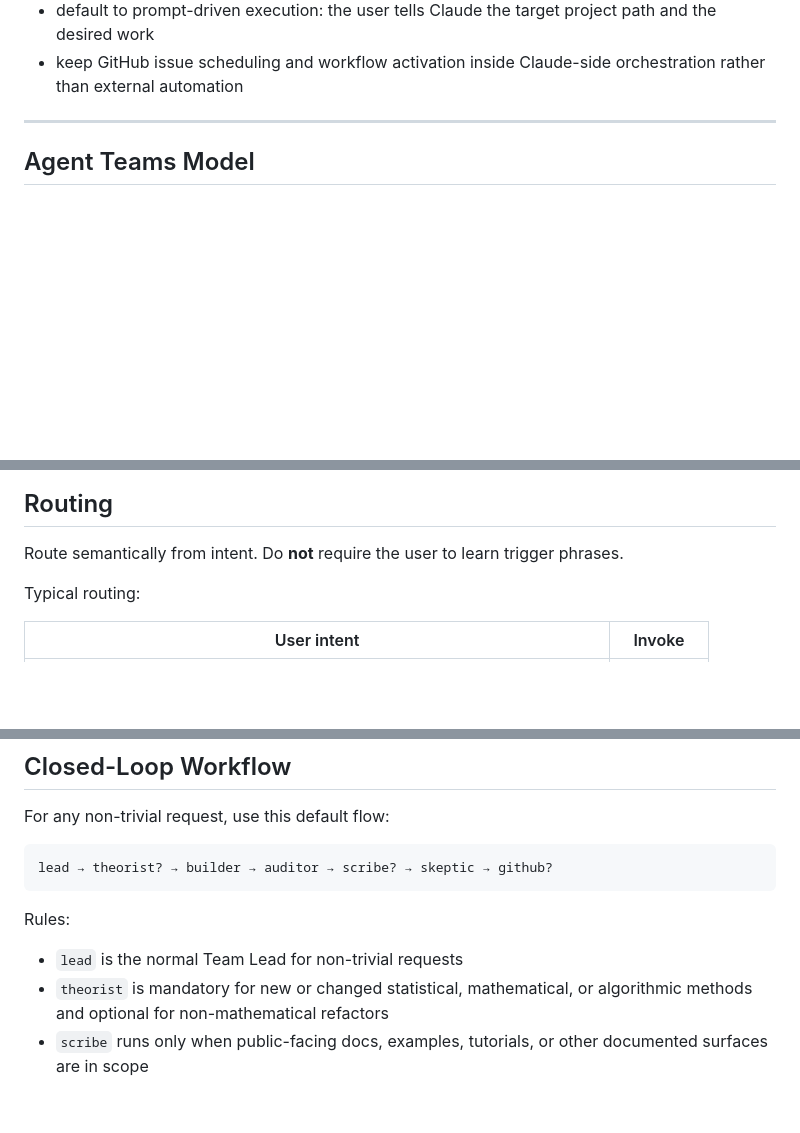
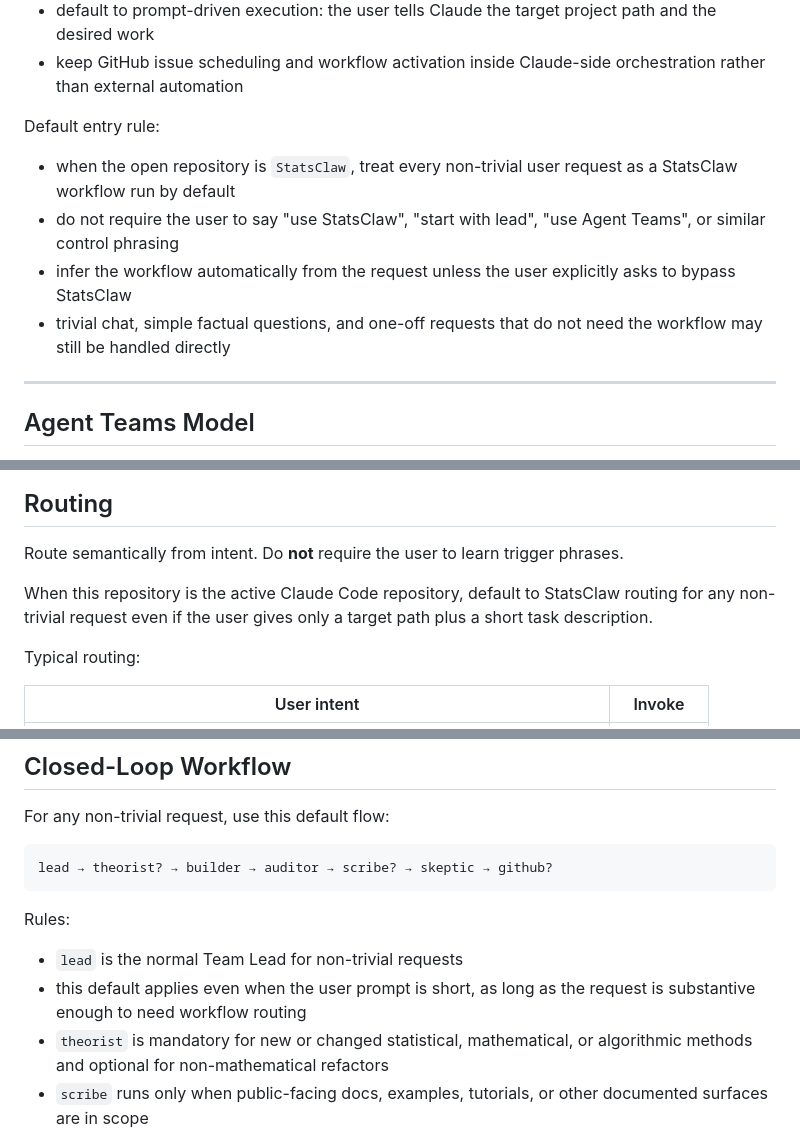
Before and after one commit to statsclaw/statsclaw, a Markdown page: CLAUDE.md, 3 parts joined by grey strips. GitHub-like rendering; blank space fills up the shorter version.

```diff
--- a/CLAUDE.md
+++ b/CLAUDE.md
@@ -45,6 +45,13 @@ StatsClaw is designed for **zero-config use**:
 - do not require the user to manually choose a profile unless detection is ambiguous
 - default to prompt-driven execution: the user tells Claude the target project path and the desired work
 - keep GitHub issue scheduling and workflow activation inside Claude-side orchestration rather than external automation
+
+Default entry rule:
+
+- when the open repository is `StatsClaw`, treat every non-trivial user request as a StatsClaw workflow run by default
+- do not require the user to say "use StatsClaw", "start with lead", "use Agent Teams", or similar control phrasing
+- infer the workflow automatically from the request unless the user explicitly asks to bypass StatsClaw
+- trivial chat, simple factual questions, and one-off requests that do not need the workflow may still be handled directly
 
 ---
 
@@ -101,6 +108,8 @@ The per-agent output templates describe the runtime artifacts that must be produ
 
 Route semantically from intent. Do **not** require the user to learn trigger phrases.
 
+When this repository is the active Claude Code repository, default to StatsClaw routing for any non-trivial request even if the user gives only a target path plus a short task description.
+
 Typical routing:
 
 | User intent | Invoke |
@@ -129,6 +138,7 @@ lead → theorist? → builder → auditor → scribe? → skeptic → github?
 Rules:
 
 - `lead` is the normal Team Lead for non-trivial requests
+- this default applies even when the user prompt is short, as long as the request is substantive enough to need workflow routing
 - `theorist` is mandatory for new or changed statistical, mathematical, or algorithmic methods and optional for non-mathematical refactors
 - `scribe` runs only when public-facing docs, examples, tutorials, or other documented surfaces are in scope
 - `auditor` produces validation evidence; `skeptic` challenges that evidence and issues the final ship gate
```
Also changed, not shown: other parts of CLAUDE.md (+1 -0 lines), README.md (+8 -0 lines), docs/README.md (+10 -0 lines).
